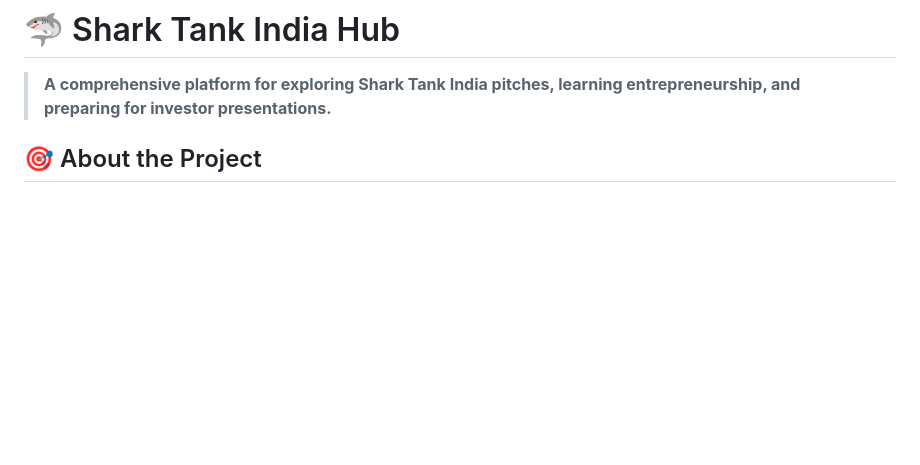
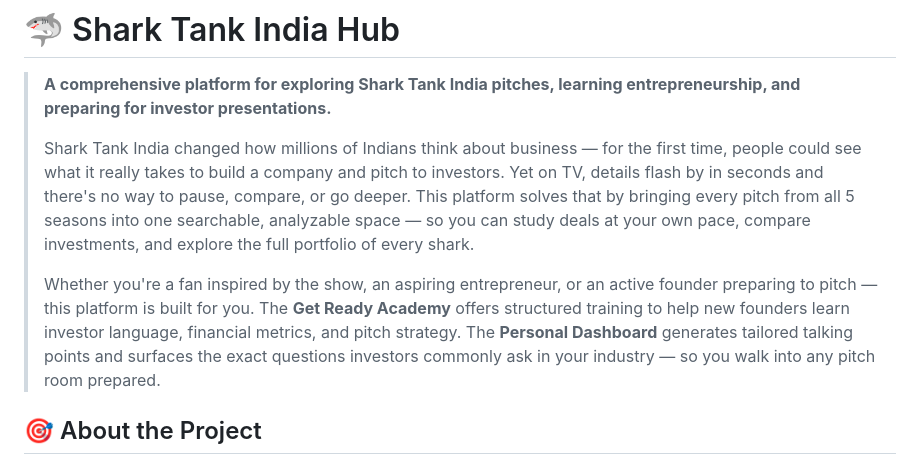
Before and after one commit to yogi-playground/SharkTankIndiaHub, a Markdown page: README.md, the part around the change. GitHub-like rendering; blank space fills up the shorter version.

Commit message:
Expand README intro with project purpose and feature highlights for Agents League

```diff
--- a/README.md
+++ b/README.md
@@ -1,6 +1,10 @@
 # 🦈 Shark Tank India Hub
 
 > **A comprehensive platform for exploring Shark Tank India pitches, learning entrepreneurship, and preparing for investor presentations.**
+>
+> Shark Tank India changed how millions of Indians think about business — for the first time, people could see what it really takes to build a company and pitch to investors. Yet on TV, details flash by in seconds and there's no way to pause, compare, or go deeper. This platform solves that by bringing every pitch from all 5 seasons into one searchable, analyzable space — so you can study deals at your own pace, compare investments, and explore the full portfolio of every shark.
+>
+> Whether you're a fan inspired by the show, an aspiring entrepreneur, or an active founder preparing to pitch — this platform is built for you. The **Get Ready Academy** offers structured training to help new founders learn investor language, financial metrics, and pitch strategy. The **Personal Dashboard** generates tailored talking points and surfaces the exact questions investors commonly ask in your industry — so you walk into any pitch room prepared.
 
 ## 🎯 About the Project
 
```
